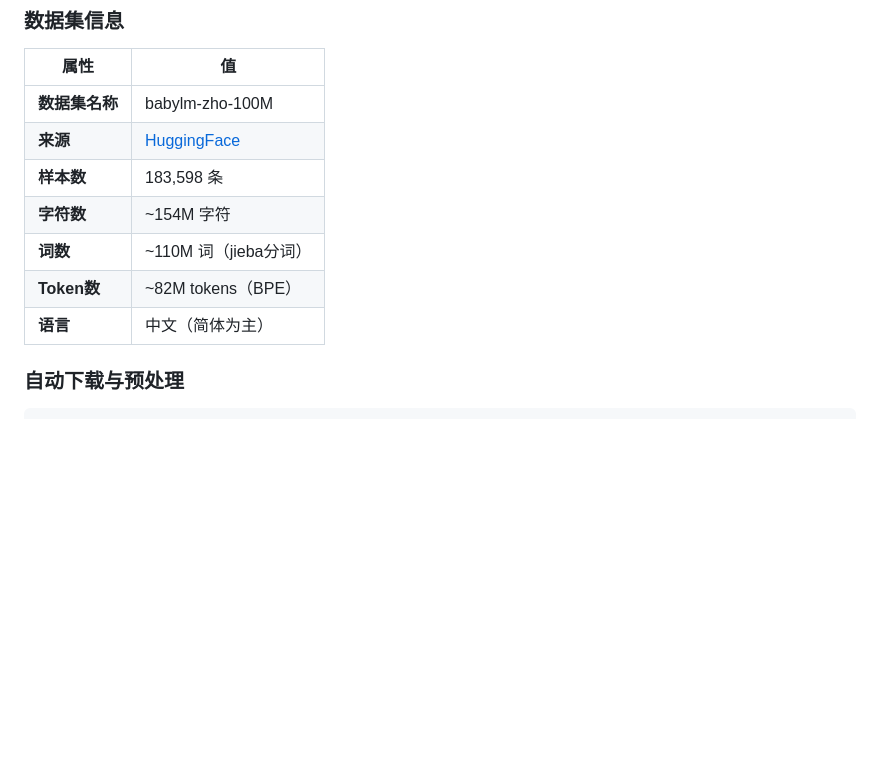
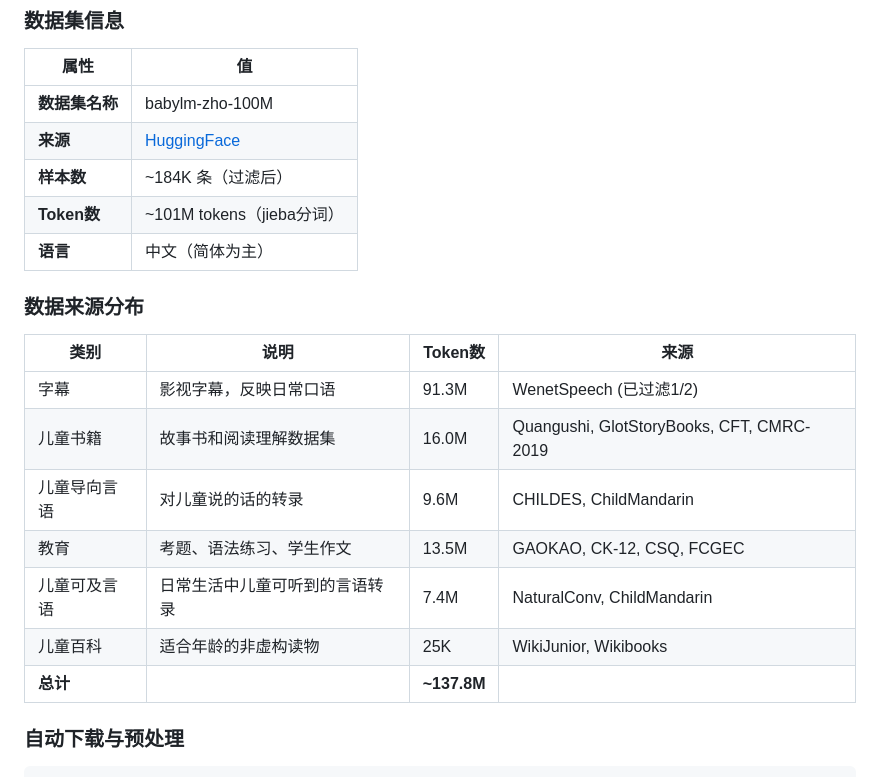
Before and after one commit to C5-jpg/babyLLM, a Markdown page: README.md, the part around one of its changes. GitHub-like rendering; blank space fills up the shorter version.

```diff
--- a/README.md
+++ b/README.md
@@ -150,11 +179,21 @@ pip install -r requirements.txt
 |------|-----|
 | **数据集名称** | babylm-zho-100M |
 | **来源** | [HuggingFace](https://huggingface.co/datasets/chinese-babylm-org/babylm-zho-100M) |
-| **样本数** | 183,598 条 |
-| **字符数** | ~154M 字符 |
-| **词数** | ~110M 词（jieba分词） |
-| **Token数** | ~82M tokens（BPE） |
+| **样本数** | ~184K 条（过滤后） |
+| **Token数** | ~101M tokens（jieba分词） |
 | **语言** | 中文（简体为主） |
+
+### 数据来源分布
+
+| 类别 | 说明 | Token数 | 来源 |
+|------|------|---------|------|
+| 字幕 | 影视字幕，反映日常口语 | 91.3M | WenetSpeech (已过滤1/2) |
+| 儿童书籍 | 故事书和阅读理解数据集 | 16.0M | Quangushi, GlotStoryBooks, CFT, CMRC-2019 |
+| 儿童导向言语 | 对儿童说的话的转录 | 9.6M | CHILDES, ChildMandarin |
+| 教育 | 考题、语法练习、学生作文 | 13.5M | GAOKAO, CK-12, CSQ, FCGEC |
+| 儿童可及言语 | 日常生活中儿童可听到的言语转录 | 7.4M | NaturalConv, ChildMandarin |
+| 儿童百科 | 适合年龄的非虚构读物 | 25K | WikiJunior, Wikibooks |
+| **总计** | | **~137.8M** | |
 
 ### 自动下载与预处理
 
```
Also changed, not shown: other parts of README.md (+33 -4 lines), SERVER_INSTRUCTIONS.md (added, +193 -0 lines).
